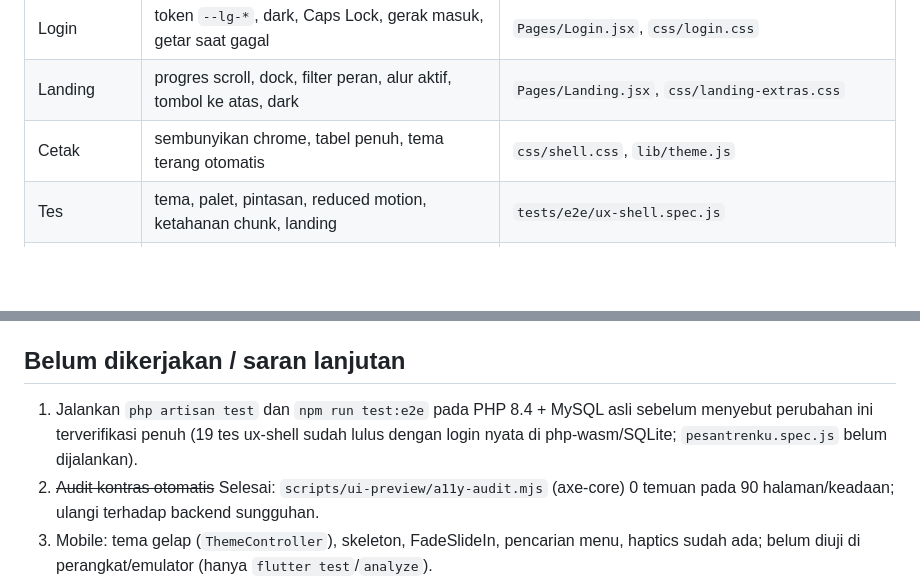
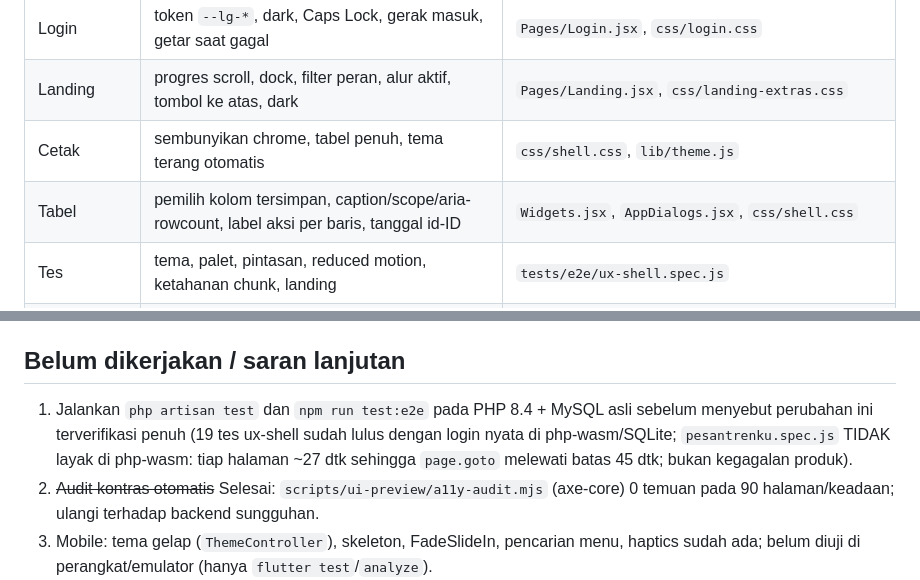
Before and after one commit to wawanwfs/Pesantrenku, a Markdown page: memory/2026-10-04-ui-ux-expansion-handoff.md, 2 parts joined by grey strips. Rendered like a GitHub page; blank space fills up the shorter version.

Commit message:
docs(memory): catat pemilih kolom dan batas e2e php-wasm
Co-Authored-By: Claude Sonnet 5.5 <noreply@anthropic.com>
Claude-Session: https://claude.ai/code/session_01RSe2ko1Tg9EzTpLmjLU7uo

```diff
--- a/memory/2026-10-04-ui-ux-expansion-handoff.md
+++ b/memory/2026-10-04-ui-ux-expansion-handoff.md
@@ -34,6 +34,7 @@ mobile Flutter (tema gelap/animasi), dan satu perbaikan backend kecil (SQL tahun
 | Login | token `--lg-*`, dark, Caps Lock, gerak masuk, getar saat gagal | `Pages/Login.jsx`, `css/login.css` |
 | Landing | progres scroll, dock, filter peran, alur aktif, tombol ke atas, dark | `Pages/Landing.jsx`, `css/landing-extras.css` |
 | Cetak | sembunyikan chrome, tabel penuh, tema terang otomatis | `css/shell.css`, `lib/theme.js` |
+| Tabel | pemilih kolom tersimpan, caption/scope/aria-rowcount, label aksi per baris, tanggal id-ID | `Widgets.jsx`, `AppDialogs.jsx`, `css/shell.css` |
 | Tes | tema, palet, pintasan, reduced motion, ketahanan chunk, landing | `tests/e2e/ux-shell.spec.js` |
 | Dokumen | sistem desain; backlog diperbarui | `docs/ui/design-system.md`, `docs/backlog/improvement-backlog.md` |
 | Alat | server preview Inertia tiruan, screenshot, crawl | `backend/scripts/ui-preview/` |
@@ -67,7 +68,7 @@ mobile Flutter (tema gelap/animasi), dan satu perbaikan backend kecil (SQL tahun
 ## Belum dikerjakan / saran lanjutan
 
 1. Jalankan `php artisan test` dan `npm run test:e2e` pada PHP 8.4 + MySQL asli sebelum menyebut perubahan
-   ini terverifikasi penuh (19 tes ux-shell sudah lulus dengan login nyata di php-wasm/SQLite; `pesantrenku.spec.js` belum dijalankan).
+   ini terverifikasi penuh (19 tes ux-shell sudah lulus dengan login nyata di php-wasm/SQLite; `pesantrenku.spec.js` TIDAK layak di php-wasm: tiap halaman ~27 dtk sehingga `page.goto` melewati batas 45 dtk; bukan kegagalan produk).
 2. ~~Audit kontras otomatis~~ Selesai: `scripts/ui-preview/a11y-audit.mjs` (axe-core) 0 temuan pada 90 halaman/keadaan; ulangi terhadap backend sungguhan.
 3. Mobile: tema gelap (`ThemeController`), skeleton, FadeSlideIn, pencarian menu, haptics sudah ada;
    belum diuji di perangkat/emulator (hanya `flutter test`/`analyze`).
```
